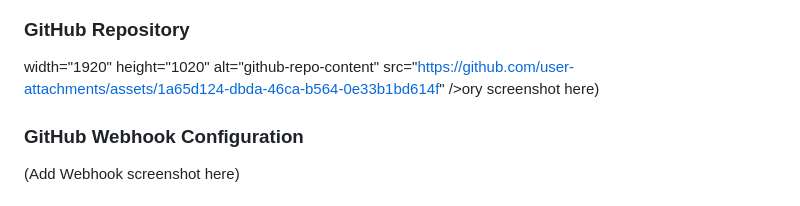
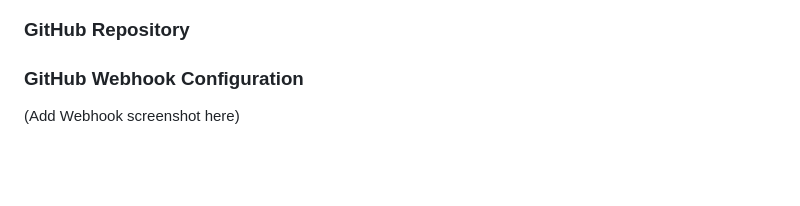
Before and after one commit to Amarjeet-467/aws-devops-cicd-static-website-deployment, a Markdown page: README.md, the part around the change. GitHub-like rendering; blank space fills up the shorter version.

```diff
--- a/README.md
+++ b/README.md
@@ -114,8 +114,6 @@ Website Deployment on Jenkins Agent
 
 ### GitHub Repository
 
- width="1920" height="1020" alt="github-repo-content" src="https://github.com/user-attachments/assets/1a65d124-dbda-46ca-b564-0e33b1bd614f" />ory screenshot here)
-
 
 ### GitHub Webhook Configuration
 
```
